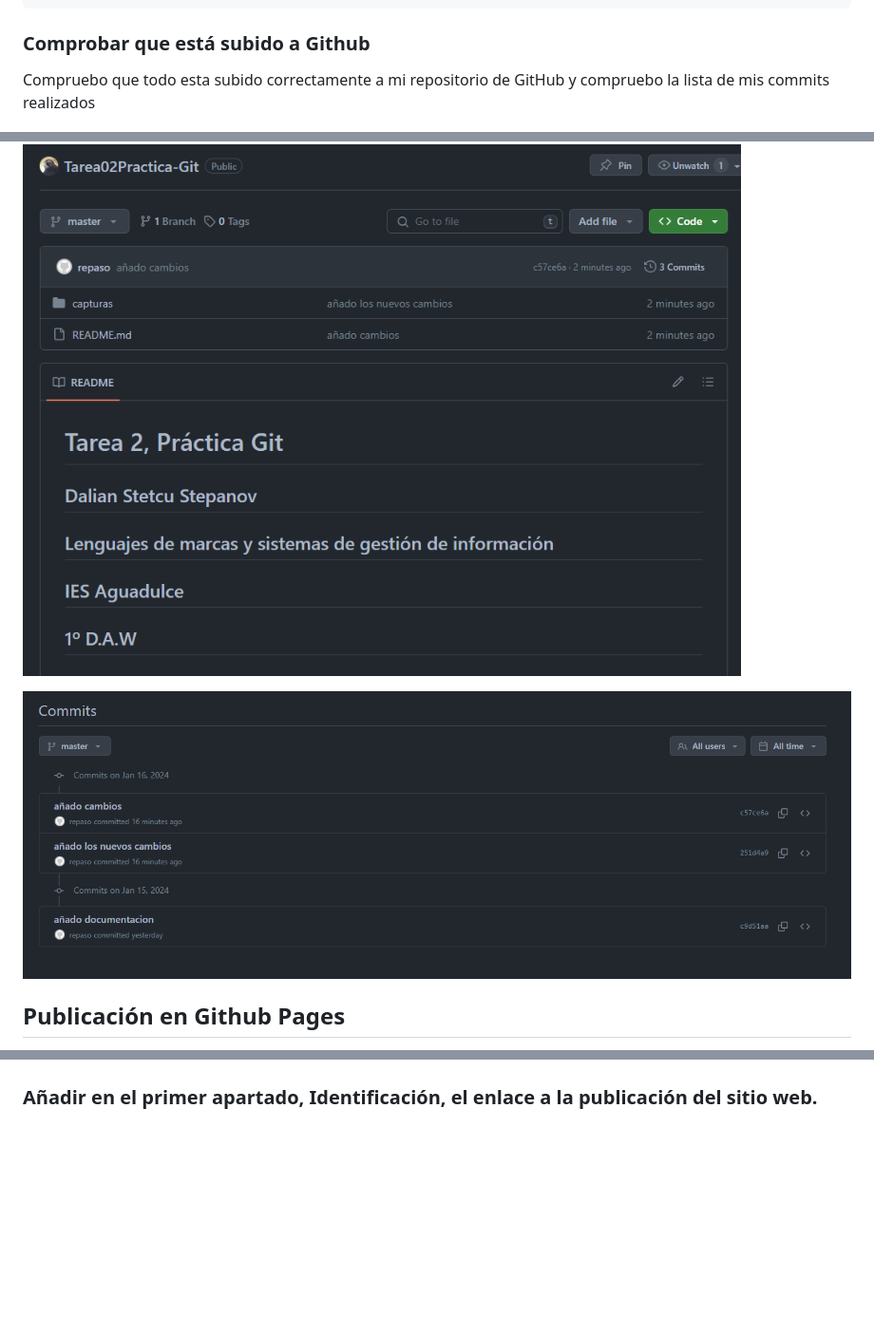
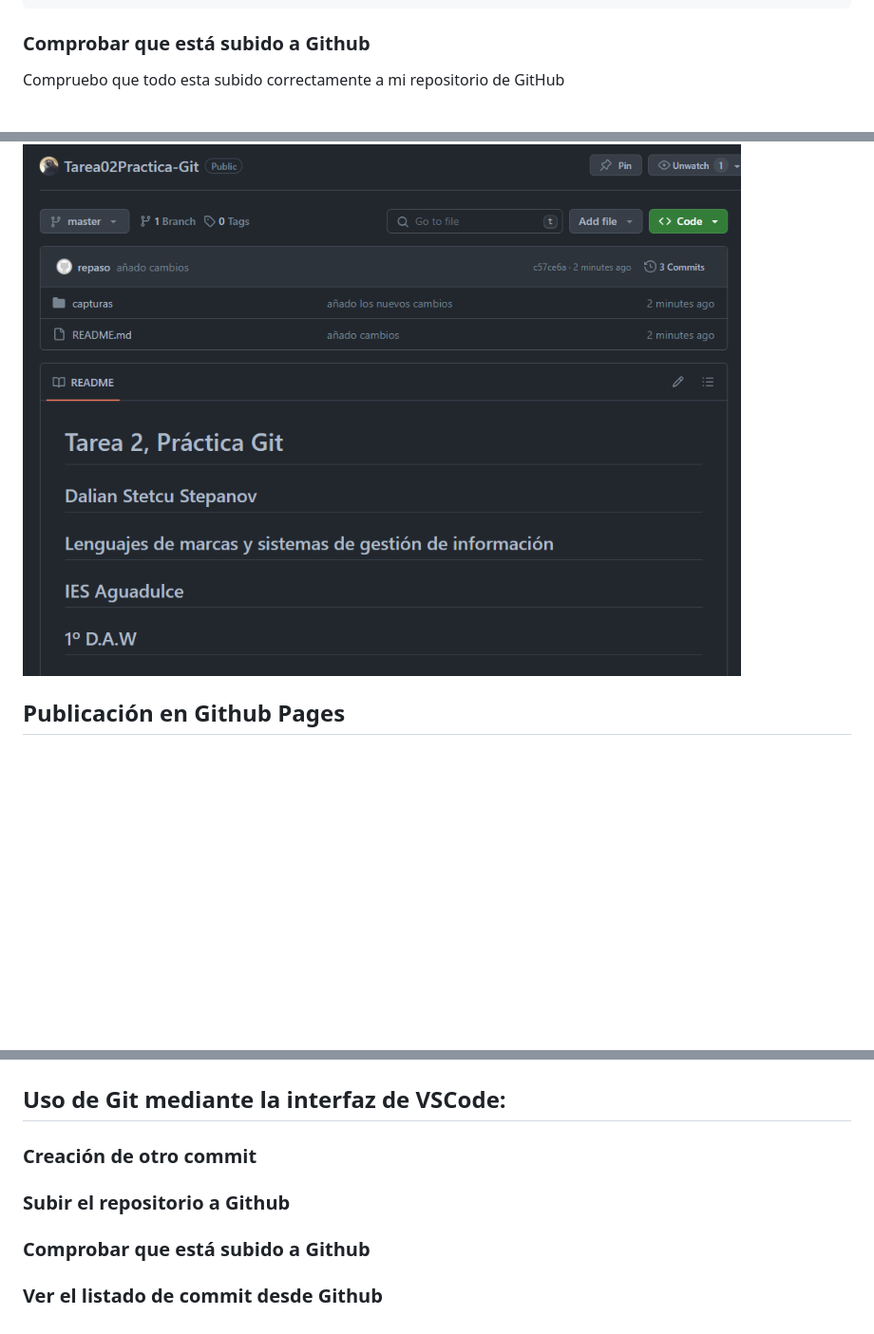
Before and after one commit to Lexito06/Tarea02Practica-Git, a Markdown page: README.md, 3 parts joined by grey strips. Shown: that part at 95% size. GitHub-like rendering; blank space fills up the shorter version.

Commit message:
modifico la documentacion

````diff
--- a/README.md
+++ b/README.md
@@ -95,11 +95,9 @@ To https://github.com/Lexito06/Tarea02Practica-Git.git
 ```
 ### Comprobar que está subido a Github
 
-Compruebo que todo esta subido correctamente a mi repositorio de GitHub y compruebo la lista de mis commits realizados
+Compruebo que todo esta subido correctamente a mi repositorio de GitHub
 
 ![](capturas/comprobacion.png)
-
-![](capturas/lista_Commits.png)
 
 ## Publicación en Github Pages
 
@@ -125,4 +123,12 @@ Muestro la página web para comprobar que el enlace funciona
 
 ![](capturas/paginaweb.png)
 
-### Añadir en el primer apartado, Identificación, el enlace a la publicación del sitio web.
+## Uso de Git mediante la interfaz de VSCode:
+### Creación de otro commit
+
+
+### Subir el repositorio a Github
+
+### Comprobar que está subido a Github
+
+### Ver el listado de commit desde Github
````
